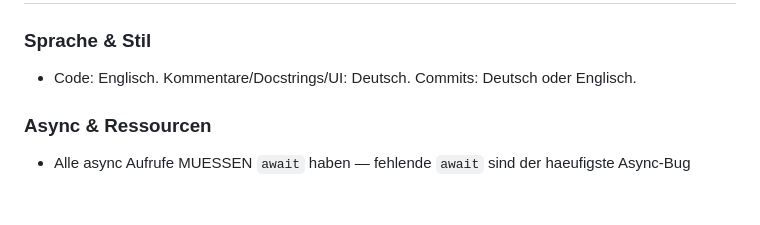
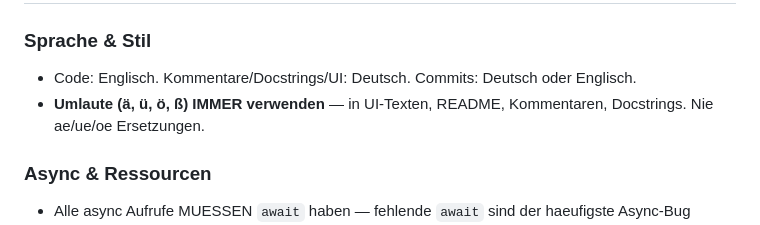
Before and after one commit to antonio-030/Dreamline-Claude, a Markdown page: CLAUDE.md, the part around the change. Drawn GitHub-style; blank space fills up the shorter version.

```diff
--- a/CLAUDE.md
+++ b/CLAUDE.md
@@ -15,6 +15,7 @@ Self-Hosted KI-Gedaechtnis-Service. Sammelt Chat-Sessions (Claude Code + OpenAI
 
 ### Sprache & Stil
 - Code: Englisch. Kommentare/Docstrings/UI: Deutsch. Commits: Deutsch oder Englisch.
+- **Umlaute (ä, ü, ö, ß) IMMER verwenden** — in UI-Texten, README, Kommentaren, Docstrings. Nie ae/ue/oe Ersetzungen.
 
 ### Async & Ressourcen
 - Alle async Aufrufe MUESSEN `await` haben — fehlende `await` sind der haeufigste Async-Bug
```
Also changed, not shown: README.md (+15 -15 lines).
